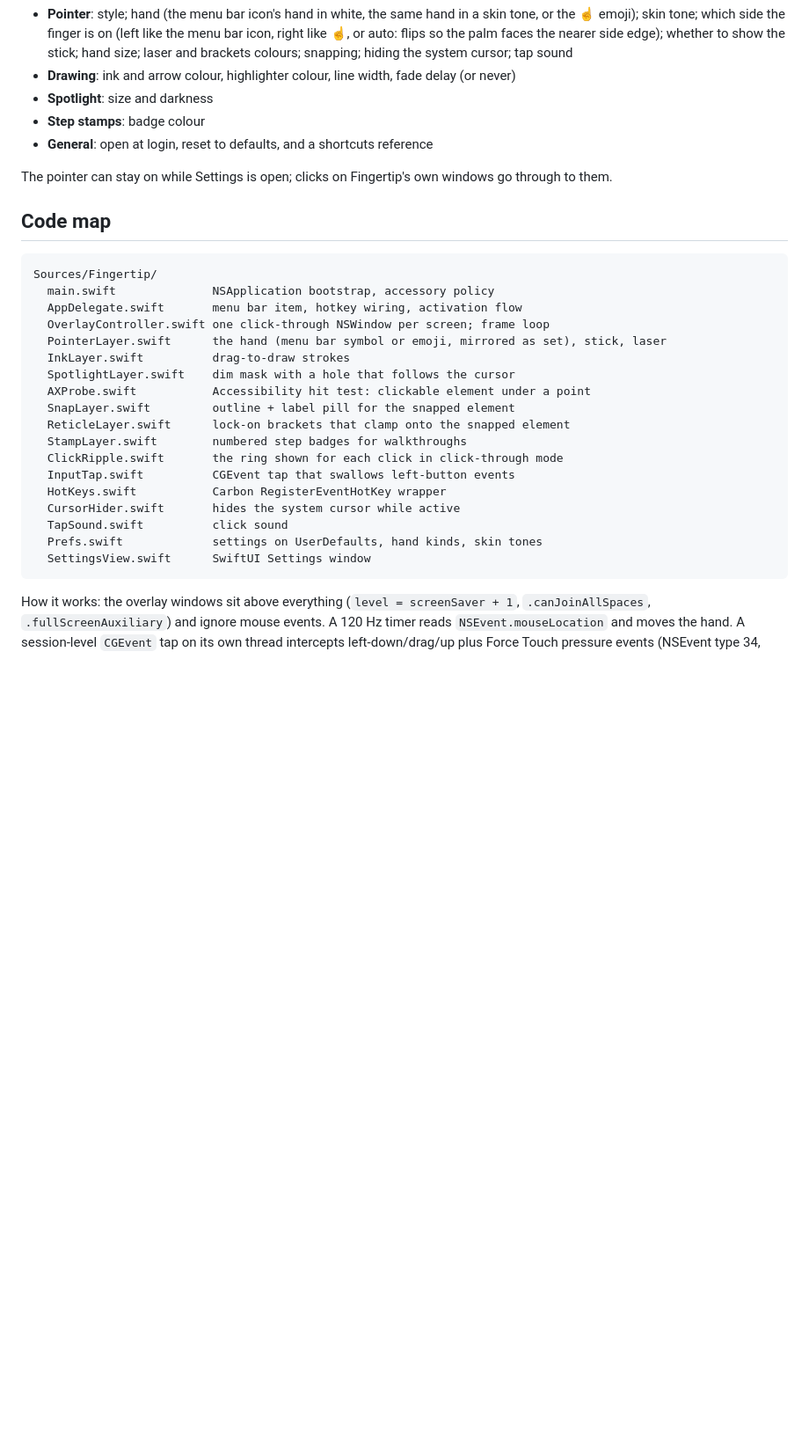
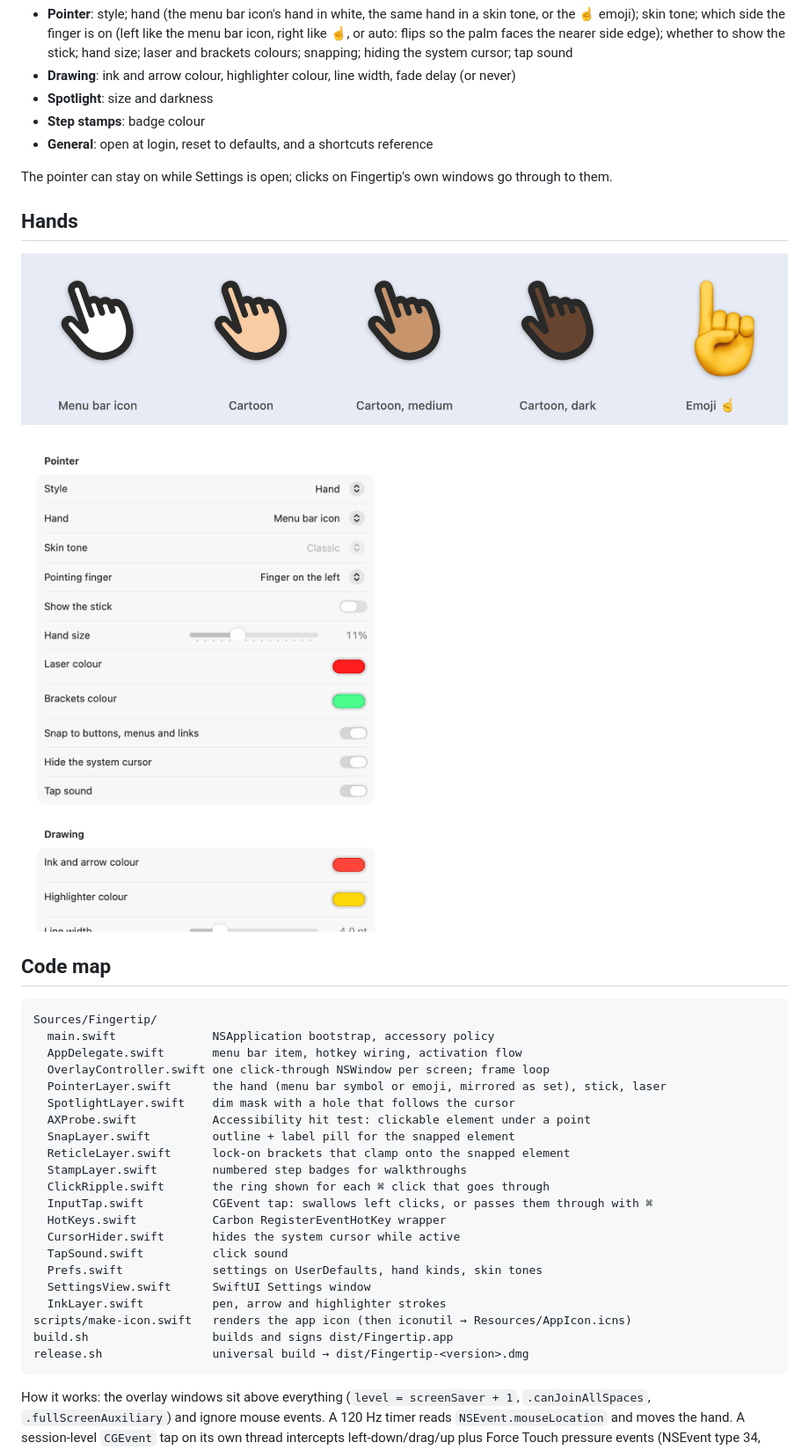
Before and after one commit to rockykusuma/Fingertip, a Markdown page: README.md, the part around one of its changes. Shown at 88% size. Rendered like a GitHub page; pictures changed too: docs/hands.png (added), docs/settings.png (added); blank space fills up the shorter version.

````diff
--- a/README.md
+++ b/README.md
@@ -65,6 +77,12 @@ remembered:
 The pointer can stay on while Settings is open; clicks on Fingertip's own
 windows go through to them.
 
+## Hands
+
+![The menu bar icon hand, the cartoon hand in three skin tones, and the emoji](docs/hands.png)
+
+<img src="docs/settings.png" width="420" alt="Settings window">
+
 ## Code map
 
 ```
@@ -73,19 +91,22 @@ Sources/Fingertip/
   AppDelegate.swift       menu bar item, hotkey wiring, activation flow
   OverlayController.swift one click-through NSWindow per screen; frame loop
   PointerLayer.swift      the hand (menu bar symbol or emoji, mirrored as set), stick, laser
-  InkLayer.swift          drag-to-draw strokes
   SpotlightLayer.swift    dim mask with a hole that follows the cursor
   AXProbe.swift           Accessibility hit test: clickable element under a point
   SnapLayer.swift         outline + label pill for the snapped element
   ReticleLayer.swift      lock-on brackets that clamp onto the snapped element
   StampLayer.swift        numbered step badges for walkthroughs
-  ClickRipple.swift       the ring shown for each click in click-through mode
-  InputTap.swift          CGEvent tap that swallows left-button events
+  ClickRipple.swift       the ring shown for each ⌘ click that goes through
+  InputTap.swift          CGEvent tap: swallows left clicks, or passes them through with ⌘
   HotKeys.swift           Carbon RegisterEventHotKey wrapper
   CursorHider.swift       hides the system cursor while active
   TapSound.swift          click sound
   Prefs.swift             settings on UserDefaults, hand kinds, skin tones
   SettingsView.swift      SwiftUI Settings window
+  InkLayer.swift          pen, arrow and highlighter strokes
+scripts/make-icon.swift   renders the app icon (then iconutil → Resources/AppIcon.icns)
+build.sh                  builds and signs dist/Fingertip.app
+release.sh                universal build → dist/Fingertip-<version>.dmg
 ```
 
 How it works: the overlay windows sit above everything
````
Also changed, not shown: other parts of README.md (+25 -13 lines), docs/annotations.png (added), docs/icon.png (added), 5 other files.
